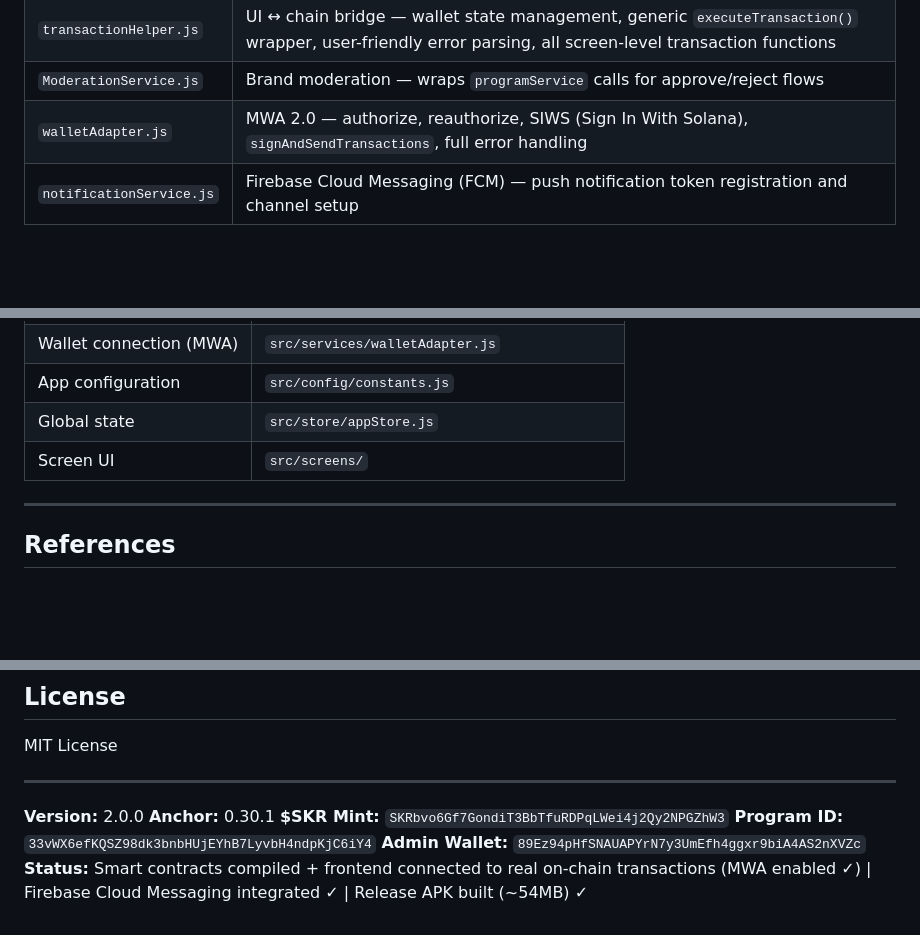
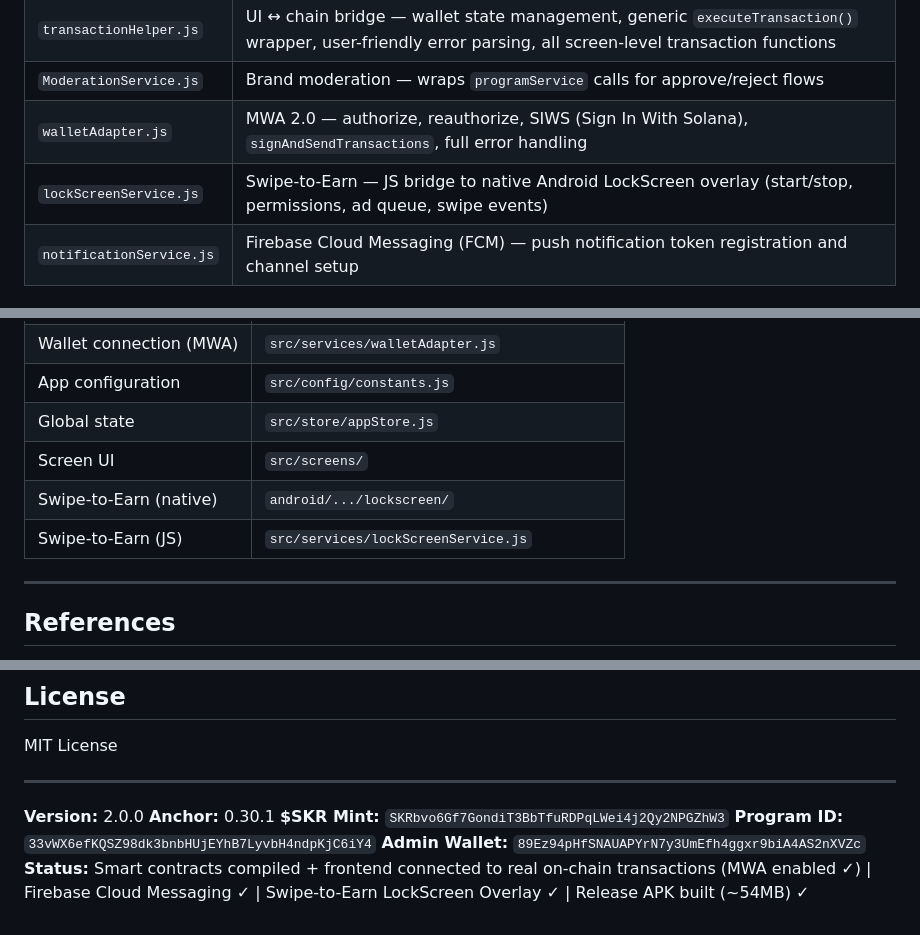
Before and after one commit to DEEPBRANDINGDOOH/DEEP-PULSE, a Markdown page: README.md, 3 parts joined by grey strips. Drawn GitHub-style; blank space fills up the shorter version.

```diff
--- a/README.md
+++ b/README.md
@@ -402,6 +405,7 @@ Community --> contribute_to_vault() --> [Vault PDA collects $SKR]
 | `transactionHelper.js` | UI ↔ chain bridge — wallet state management, generic `executeTransaction()` wrapper, user-friendly error parsing, all screen-level transaction functions |
 | `ModerationService.js` | Brand moderation — wraps `programService` calls for approve/reject flows |
 | `walletAdapter.js` | MWA 2.0 — authorize, reauthorize, SIWS (Sign In With Solana), `signAndSendTransactions`, full error handling |
+| `lockScreenService.js` | Swipe-to-Earn — JS bridge to native Android LockScreen overlay (start/stop, permissions, ad queue, swipe events) |
 | `notificationService.js` | Firebase Cloud Messaging (FCM) — push notification token registration and channel setup |
 
 ### State Management
@@ -727,6 +732,8 @@ Notification reads and ad clicks are scored off-chain (too frequent for on-chain
 | App configuration | `src/config/constants.js` |
 | Global state | `src/store/appStore.js` |
 | Screen UI | `src/screens/` |
+| Swipe-to-Earn (native) | `android/.../lockscreen/` |
+| Swipe-to-Earn (JS) | `src/services/lockScreenService.js` |
 
 ---
 
@@ -755,4 +762,4 @@ MIT License
 **$SKR Mint:** `SKRbvo6Gf7GondiT3BbTfuRDPqLWei4j2Qy2NPGZhW3`
 **Program ID:** `33vWX6efKQSZ98dk3bnbHUjEYhB7LyvbH4ndpKjC6iY4`
 **Admin Wallet:** `89Ez94pHfSNAUAPYrN7y3UmEfh4ggxr9biA4AS2nXVZc`
-**Status:** Smart contracts compiled + frontend connected to real on-chain transactions (MWA enabled ✓) | Firebase Cloud Messaging integrated ✓ | Release APK built (~54MB) ✓
+**Status:** Smart contracts compiled + frontend connected to real on-chain transactions (MWA enabled ✓) | Firebase Cloud Messaging ✓ | Swipe-to-Earn LockScreen Overlay ✓ | Release APK built (~54MB) ✓
```
Also changed, not shown: other parts of README.md (+9 -5 lines).
